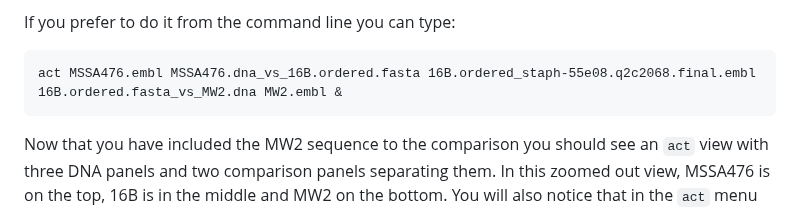
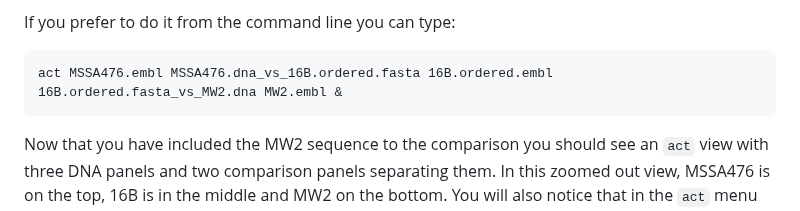
Before and after one commit to WCSCourses/GenEpiLAC2023, a Markdown page: Manuals/Assembly_method_comparison/Assembly_annotation.md, the part around the change. Drawn GitHub-style.

````diff
--- a/Manuals/Assembly_method_comparison/Assembly_annotation.md
+++ b/Manuals/Assembly_method_comparison/Assembly_annotation.md
@@ -855,7 +855,7 @@ We are now going to load up the three sequences and relevant comparison files in
 If you prefer to do it from the command line you can type:
 
 ```
-act MSSA476.embl MSSA476.dna_vs_16B.ordered.fasta 16B.ordered_staph-55e08.q2c2068.final.embl 16B.ordered.fasta_vs_MW2.dna MW2.embl &
+act MSSA476.embl MSSA476.dna_vs_16B.ordered.fasta 16B.ordered.embl 16B.ordered.fasta_vs_MW2.dna MW2.embl &
 ```
 
 
````
